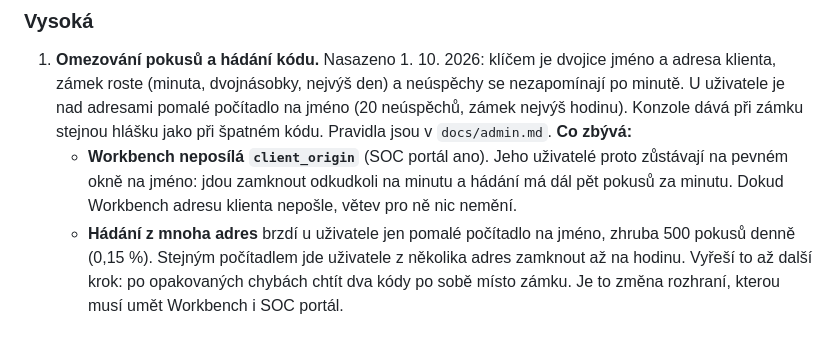
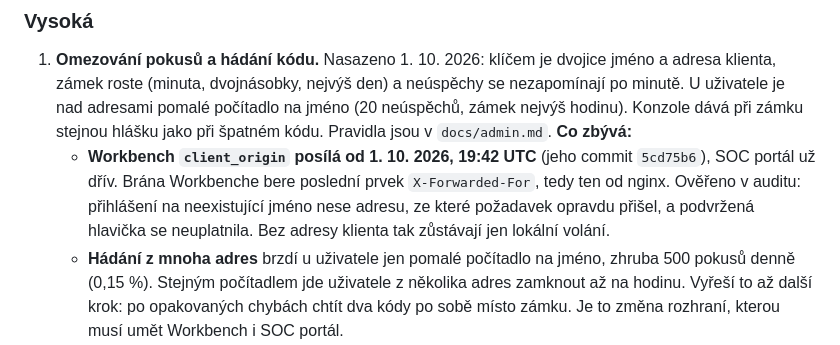
Before and after one commit to alchy/access-manager, a Markdown page: HANDOVER.md, the part around the change. Drawn GitHub-style.

Commit message:
handover: Workbench posila adresu klienta
Od 1. 10. 2026 19:42 UTC nese prihlaseni z Workbenche client_origin,
takze omezovani podle jmena a adresy plati i pro jeho uzivatele.

Co-Authored-By: Claude Fable 5.1 <noreply@anthropic.com>

```diff
--- a/HANDOVER.md
+++ b/HANDOVER.md
@@ -98,9 +98,11 @@ Nic z toho není opravené. Řazeno podle závažnosti.
    a neúspěchy se nezapomínají po minutě. U uživatele je nad adresami pomalé počítadlo na
    jméno (20 neúspěchů, zámek nejvýš hodinu). Konzole dává při zámku stejnou hlášku jako při
    špatném kódu. Pravidla jsou v `docs/admin.md`. **Co zbývá:**
-   - **Workbench neposílá `client_origin`** (SOC portál ano). Jeho uživatelé proto zůstávají
-     na pevném okně na jméno: jdou zamknout odkudkoli na minutu a hádání má dál pět pokusů
-     za minutu. Dokud Workbench adresu klienta nepošle, větev pro ně nic nemění.
+   - **Workbench `client_origin` posílá od 1. 10. 2026, 19:42 UTC** (jeho commit `5cd75b6`),
+     SOC portál už dřív. Brána Workbenche bere poslední prvek `X-Forwarded-For`, tedy ten od
+     nginx. Ověřeno v auditu: přihlášení na neexistující jméno nese adresu, ze které
+     požadavek opravdu přišel, a podvržená hlavička se neuplatnila. Bez adresy klienta tak
+     zůstávají jen lokální volání.
    - **Hádání z mnoha adres** brzdí u uživatele jen pomalé počítadlo na jméno, zhruba 500
      pokusů denně (0,15 %). Stejným počítadlem jde uživatele z několika adres zamknout až
      na hodinu. Vyřeší to až další krok: po opakovaných chybách chtít dva kódy po sobě místo
```
